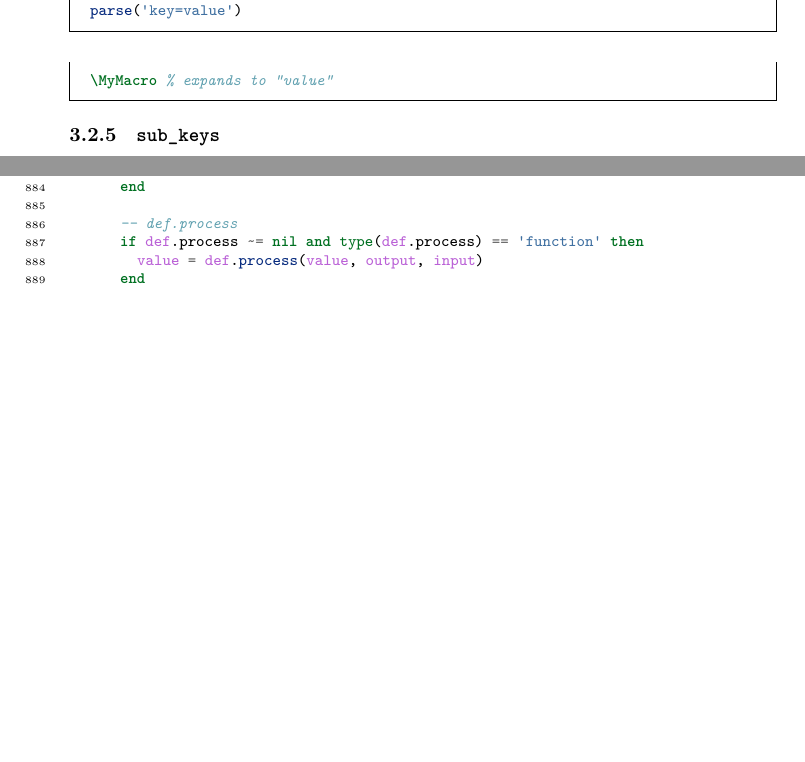
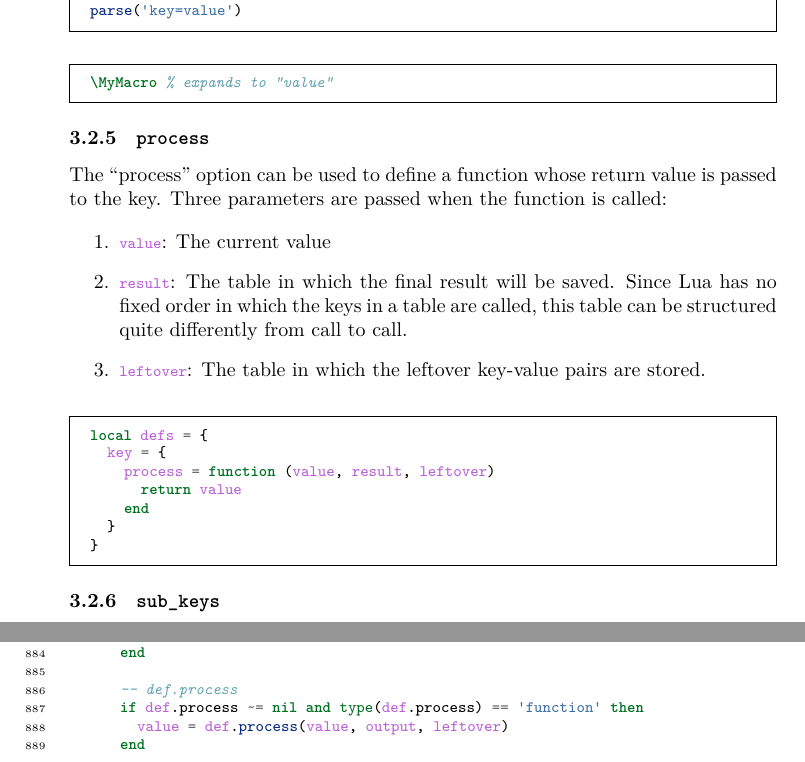
Before and after one commit to Josef-Friedrich/luakeys, a LaTeX document (luakeys-doc.tex, which reads luakeys.lua): two parts of pages 8 and 29 of 37 before the commit and two parts of pages 8 and 30 of 38 after it, joined at a grey line, cut so that both start at the same text, the shorter picture padded with empty space. Compiled offline with LuaLaTeX.

Commit message:
Document the parse function

```diff
--- a/luakeys-doc.tex
+++ b/luakeys-doc.tex
@@ -422,6 +426,38 @@ parse('key=value')
 %%
 %
 %%
+
+\subsubsection{\texttt{process}}
+
+The “process” option can be used to define a function whose return value
+is passed to the key. Three parameters are passed when the function is
+called:
+
+\begin{enumerate}
+\item \lua{value}: The current value
+\item \lua{result}: The table in which the final result will be saved.
+% Da Lua keine feste Reihenfolge hat, wie die Schlüssel in einer Tabelle
+% aufgerufen werden, kann diese Tabelle von Aufruf zu Aufruf jeweils
+% ganz anderes aufgebaut sein.
+Since Lua has no fixed order in which the keys in a table are called,
+this table can be structured quite differently from call to call.
+\item \lua{leftover}: The table in which the leftover key-value pairs
+are stored.
+\end{enumerate}
+
+%%
+%
+%%
+
+\begin{minted}{lua}
+local defs = {
+  key = {
+    process = function (value, result, leftover)
+      return value
+    end
+  }
+}
+\end{minted}
 
 \subsubsection{\texttt{sub\_keys}}
 
--- a/luakeys.lua
+++ b/luakeys.lua
@@ -885,7 +885,7 @@ local function apply_definitions(defs, input, output, leftover, key_path)
 
       -- def.process
       if def.process ~= nil and type(def.process) == 'function' then
-        value = def.process(value, output, input)
+        value = def.process(value, output, leftover)
       end
     end
 
```
Also changed, not shown: luakeys-doc.tex (4 more changed lines).
